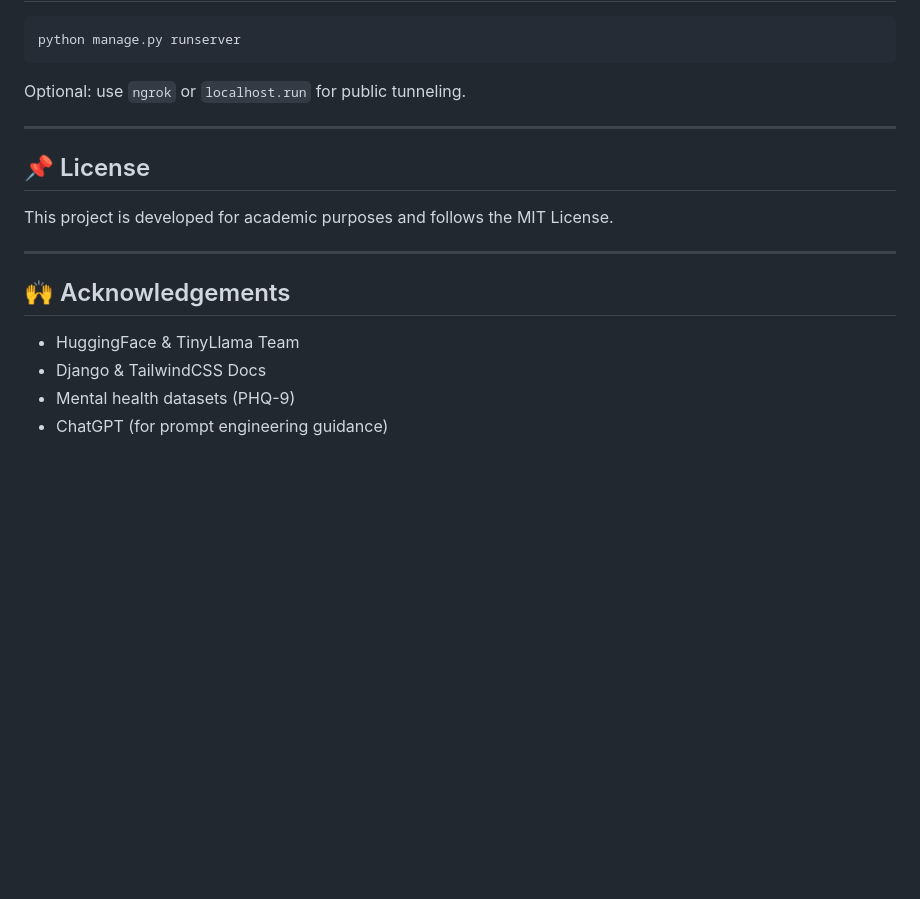
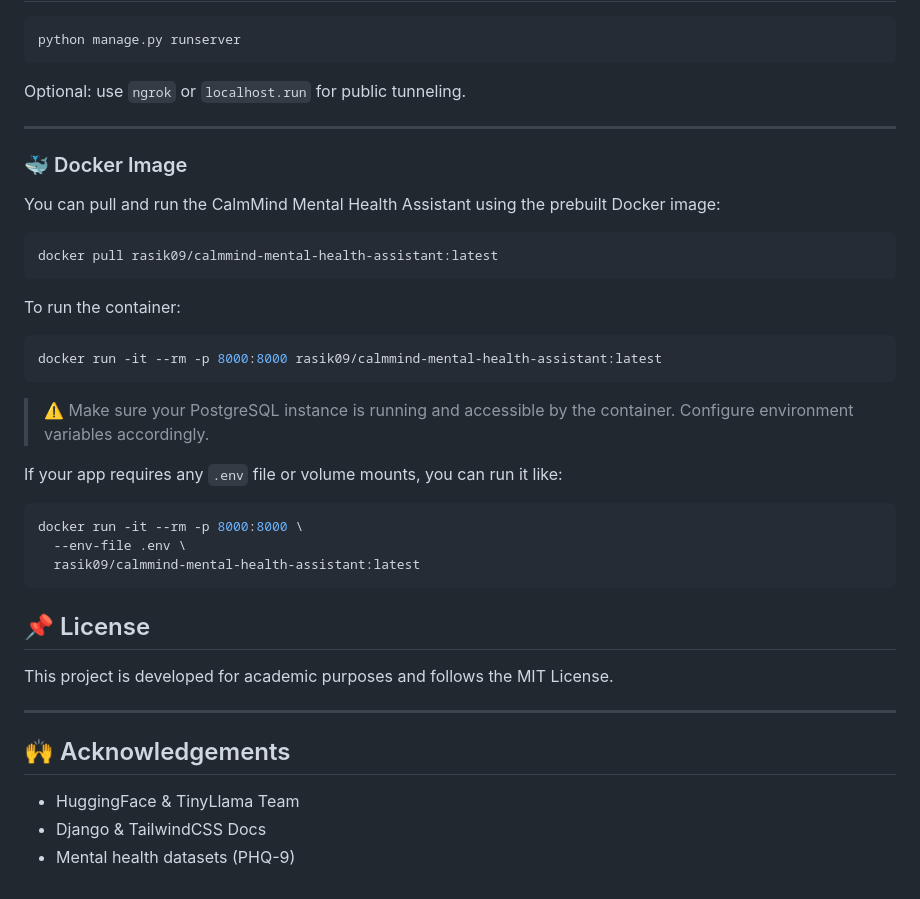
Before and after one commit to RaWseekQWERTY/Final-Year-Project-CalmMind, a Markdown page: readme.md, the part around the change. Drawn GitHub-style; blank space fills up the shorter version.

Commit message:
updated readme to include docker

````diff
--- a/readme.md
+++ b/readme.md
@@ -140,6 +140,32 @@ Optional: use `ngrok` or `localhost.run` for public tunneling.
 
 ---
 
+### 🐳 Docker Image
+
+You can pull and run the CalmMind Mental Health Assistant using the prebuilt Docker image:
+
+```bash
+docker pull rasik09/calmmind-mental-health-assistant:latest
+```
+
+To run the container:
+
+```bash
+docker run -it --rm -p 8000:8000 rasik09/calmmind-mental-health-assistant:latest
+```
+
+> ⚠️ Make sure your PostgreSQL instance is running and accessible by the container. Configure environment variables accordingly.
+
+If your app requires any `.env` file or volume mounts, you can run it like:
+
+```bash
+docker run -it --rm -p 8000:8000 \
+  --env-file .env \
+  rasik09/calmmind-mental-health-assistant:latest
+```
+
+
+
 ## 📌 License
 This project is developed for academic purposes and follows the MIT License.
 
@@ -149,4 +175,3 @@ This project is developed for academic purposes and follows the MIT License.
 - HuggingFace & TinyLlama Team
 - Django & TailwindCSS Docs
 - Mental health datasets (PHQ-9)
-- ChatGPT (for prompt engineering guidance)
````
